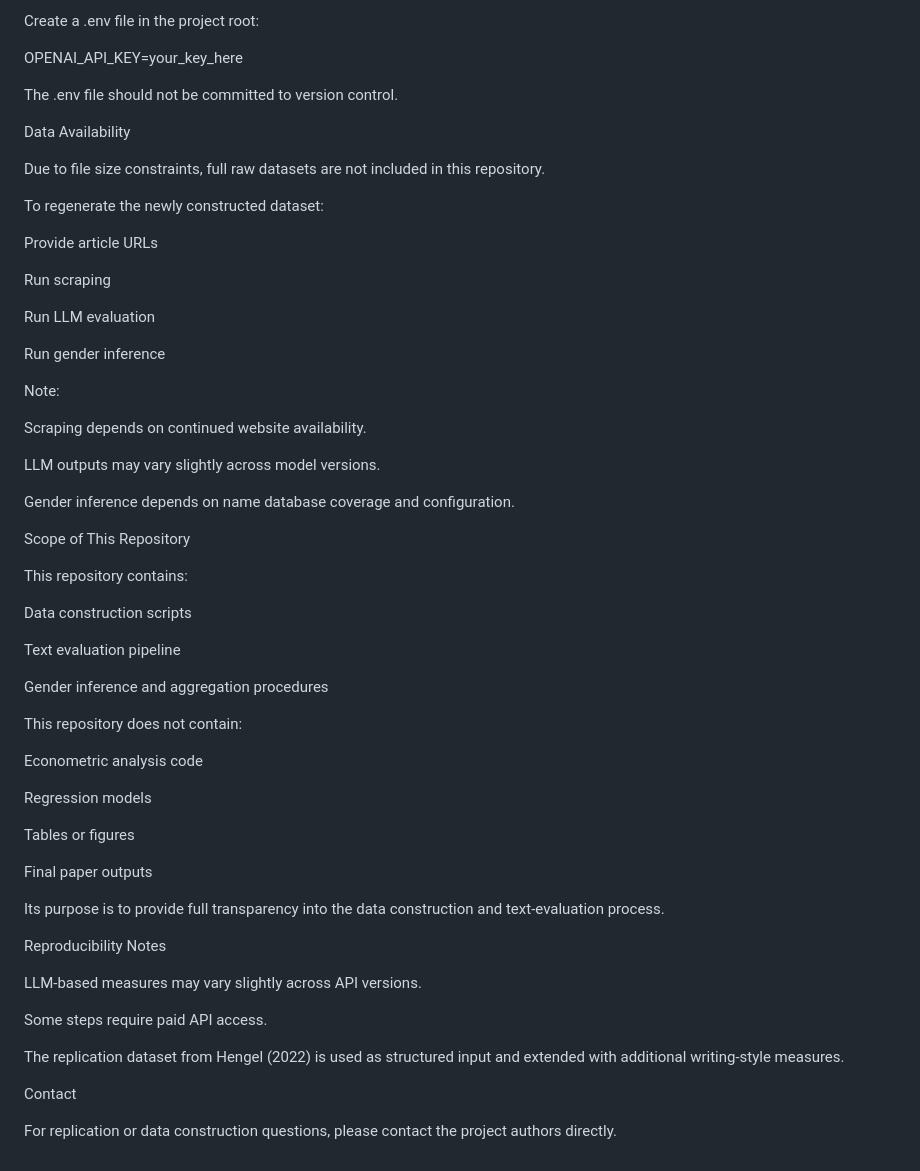
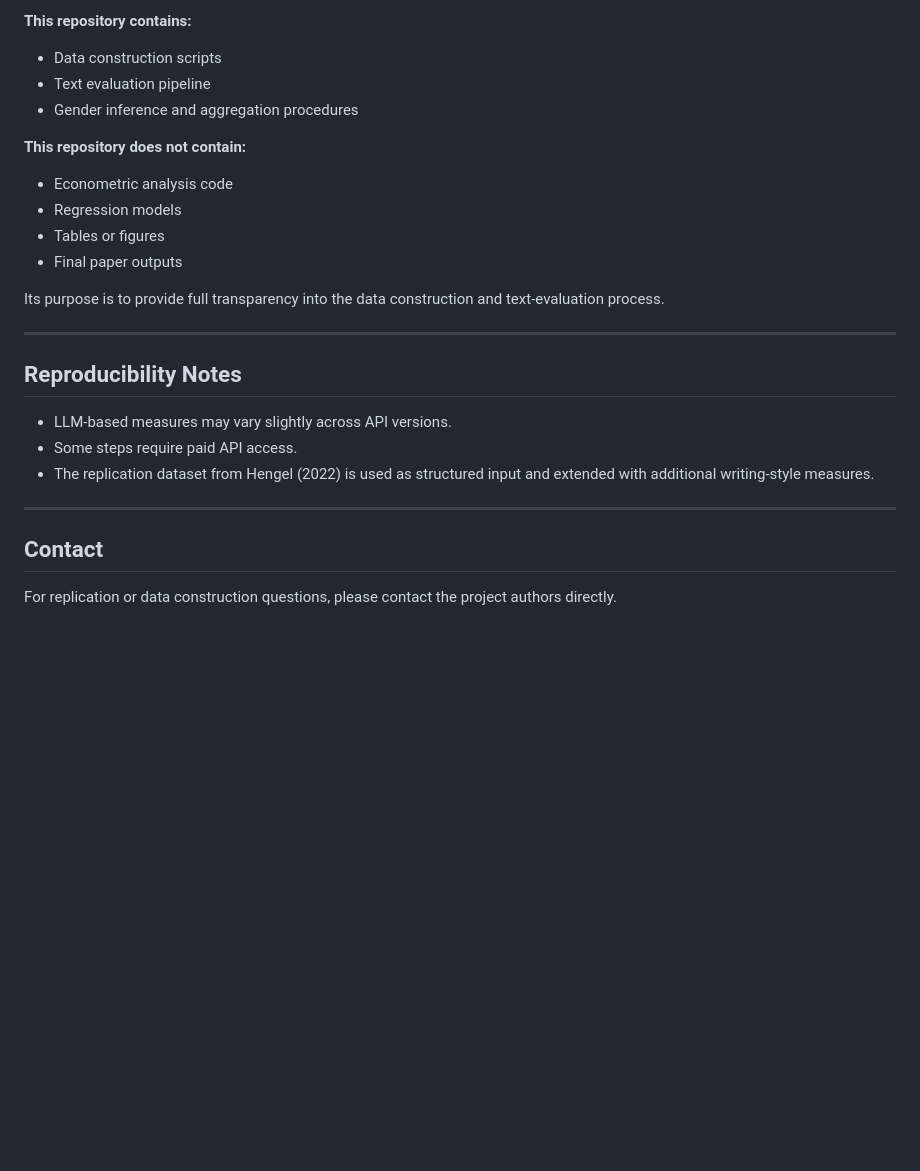
Before and after one commit to austin7384/tonal_analysis, a Markdown page: README.md, the part around one of its changes. GitHub-like rendering; blank space fills up the shorter version.

```diff
--- a/README.md
+++ b/README.md
@@ -187,63 +172,27 @@ This project requires an OpenAI API key.
 
-Create a .env file in the project root:
+**This repository contains:**
+- Data construction scripts
+- Text evaluation pipeline
+- Gender inference and aggregation procedures
 
-OPENAI_API_KEY=your_key_here
-
-
-The .env file should not be committed to version control.
-
-Data Availability
-
-Due to file size constraints, full raw datasets are not included in this repository.
-
-To regenerate the newly constructed dataset:
-
-Provide article URLs
-
-Run scraping
-
-Run LLM evaluation
-
-Run gender inference
-
-Note:
-
-Scraping depends on continued website availability.
-
-LLM outputs may vary slightly across model versions.
-
-Gender inference depends on name database coverage and configuration.
-
-Scope of This Repository
-
-This repository contains:
-
-Data construction scripts
-
-Text evaluation pipeline
-
-Gender inference and aggregation procedures
-
-This repository does not contain:
-
-Econometric analysis code
-
-Regression models
-
-Tables or figures
-
-Final paper outputs
+**This repository does not contain:**
+- Econometric analysis code
+- Regression models
+- Tables or figures
+- Final paper outputs
 
 Its purpose is to provide full transparency into the data construction and text-evaluation process.
 
-Reproducibility Notes
+---
 
-LLM-based measures may vary slightly across API versions.
+## Reproducibility Notes
 
-Some steps require paid API access.
+- LLM-based measures may vary slightly across API versions.
+- Some steps require paid API access.
+- The replication dataset from Hengel (2022) is used as structured input and extended with additional writing-style measures.
 
-The replication dataset from Hengel (2022) is used as structured input and extended with additional writing-style measures.
+---
 
-Contact
+## Contact
 
 For replication or data construction questions, please contact the project authors directly.
```
Also changed, not shown: other parts of README.md (+78 -93 lines).
